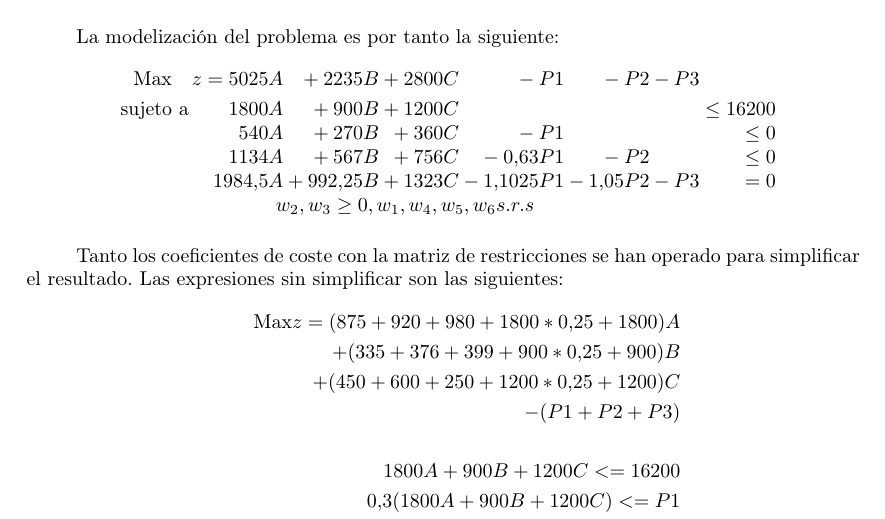
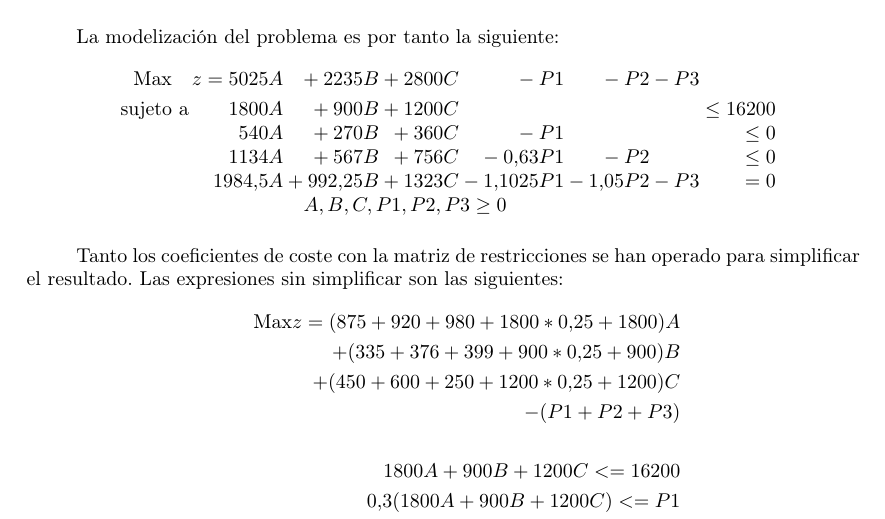
Before and after one commit to garciparedes/OperationsResearch-Task1, a LaTeX document (article.tex): part of page 6 of 7, cut so that both start at the same text. Compiled offline with pdfLaTeX.

Commit message:
Fixed bug

```diff
--- a/article.tex
+++ b/article.tex
@@ -377,7 +377,7 @@
 			                     		540A 	&{} + 270B		&{} + 360C	&{}	-P1		&{}			&{}			&{}	\leq 0 \\
 								 		1134A 	&{} + 567B		&{} + 756C	&{}	-0.63P1	&{}	-P2		&{} 		&{}	\leq 0 \\
 								 		1984.5A &{} + 992.25B	&{} + 1323C	&{}-1.1025P1&{}	-1.05P2	&{}  -P3	&{}	= 0  \\
-			     \multicolumn{6}{c}{ w_{2}, w_{3} \geq 0, w_{1}, w_{4}, w_{5}, w_{6} s.r.s}
+			     \multicolumn{6}{c}{ A, B, C, P1, P2, P3 \geq 0}
 
 
 			  \end{array}
```
Also changed, not shown: article.pdf.
